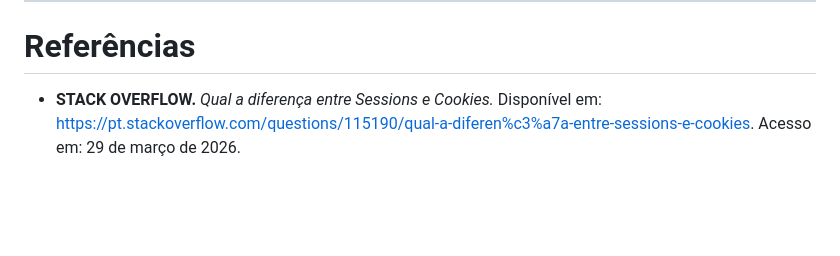
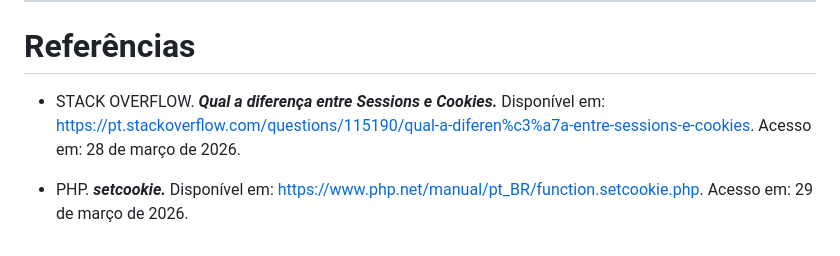
Before and after one commit to etecvav26-d202/Portfolio-SWEB1, a Markdown page: grupo/1BIM-M3-cookie-session.md, the part around the change. GitHub-like rendering; blank space fills up the shorter version.

Commit message:
correções

```diff
--- a/grupo/1BIM-M3-cookie-session.md
+++ b/grupo/1BIM-M3-cookie-session.md
@@ -75,4 +75,6 @@ Já em relação aos **possíveis riscos ao utilizar apenas cookies**, isso acon
 
 # Referências
 
-- **STACK OVERFLOW.** *Qual a diferença entre Sessions e Cookies.* Disponível em: https://pt.stackoverflow.com/questions/115190/qual-a-diferen%c3%a7a-entre-sessions-e-cookies. Acesso em: 29 de março de 2026.
+- STACK OVERFLOW. ***Qual a diferença entre Sessions e Cookies.*** Disponível em: https://pt.stackoverflow.com/questions/115190/qual-a-diferen%c3%a7a-entre-sessions-e-cookies. Acesso em: 28 de março de 2026.
+
+- PHP. ***setcookie.*** Disponível em: https://www.php.net/manual/pt_BR/function.setcookie.php. Acesso em: 29 de março de 2026.
```
